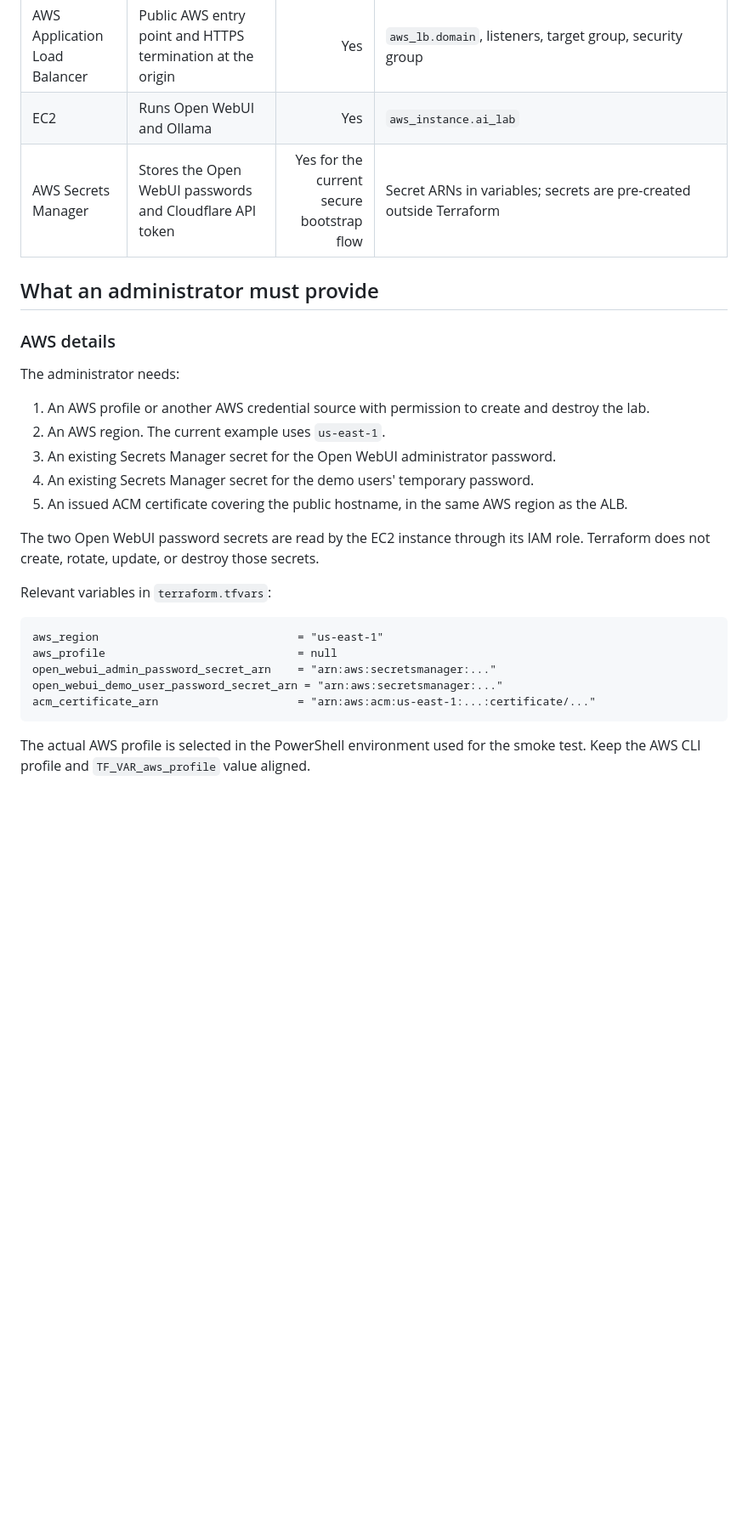
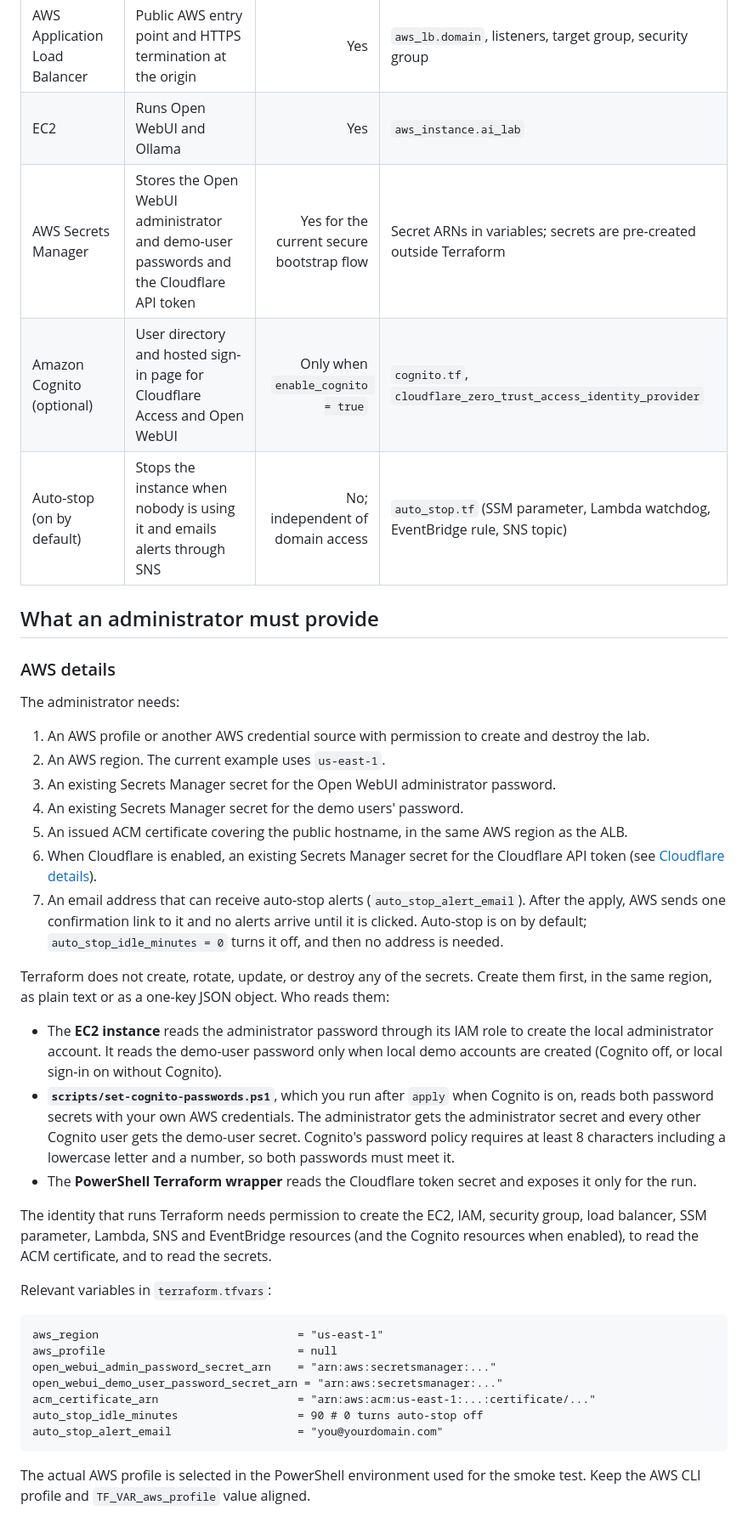
Before and after one commit to garrettds11/ai-cloud-lab, a Markdown page: cloudflare-and-domain-requirements.md, the part around one of its changes. Shown at 85% size. Drawn GitHub-style; blank space fills up the shorter version.

````diff
--- a/cloudflare-and-domain-requirements.md
+++ b/cloudflare-and-domain-requirements.md
@@ -54,7 +54,9 @@ The Cloudflare encryption mode is a Cloudflare dashboard setting. Terraform does
 | AWS Certificate Manager | Provides the origin certificate used by the ALB HTTPS listener | Yes for the current AWS ALB design | `var.acm_certificate_arn`, `aws_lb_listener.https` |
 | AWS Application Load Balancer | Public AWS entry point and HTTPS termination at the origin | Yes | `aws_lb.domain`, listeners, target group, security group |
 | EC2 | Runs Open WebUI and Ollama | Yes | `aws_instance.ai_lab` |
-| AWS Secrets Manager | Stores the Open WebUI passwords and Cloudflare API token | Yes for the current secure bootstrap flow | Secret ARNs in variables; secrets are pre-created outside Terraform |
+| AWS Secrets Manager | Stores the Open WebUI administrator and demo-user passwords and the Cloudflare API token | Yes for the current secure bootstrap flow | Secret ARNs in variables; secrets are pre-created outside Terraform |
+| Amazon Cognito (optional) | User directory and hosted sign-in page for Cloudflare Access and Open WebUI | Only when `enable_cognito = true` | `cognito.tf`, `cloudflare_zero_trust_access_identity_provider` |
+| Auto-stop (on by default) | Stops the instance when nobody is using it and emails alerts through SNS | No; independent of domain access | `auto_stop.tf` (SSM parameter, Lambda watchdog, EventBridge rule, SNS topic) |
 
 ## What an administrator must provide
 
@@ -65,10 +67,18 @@ The administrator needs:
 1. An AWS profile or another AWS credential source with permission to create and destroy the lab.
 2. An AWS region. The current example uses `us-east-1`.
 3. An existing Secrets Manager secret for the Open WebUI administrator password.
-4. An existing Secrets Manager secret for the demo users' temporary password.
+4. An existing Secrets Manager secret for the demo users' password.
 5. An issued ACM certificate covering the public hostname, in the same AWS region as the ALB.
+6. When Cloudflare is enabled, an existing Secrets Manager secret for the Cloudflare API token (see [Cloudflare details](#cloudflare-details)).
+7. An email address that can receive auto-stop alerts (`auto_stop_alert_email`). After the apply, AWS sends one confirmation link to it and no alerts arrive until it is clicked. Auto-stop is on by default; `auto_stop_idle_minutes = 0` turns it off, and then no address is needed.
 
-The two Open WebUI password secrets are read by the EC2 instance through its IAM role. Terraform does not create, rotate, update, or destroy those secrets.
+Terraform does not create, rotate, update, or destroy any of the secrets. Create them first, in the same region, as plain text or as a one-key JSON object. Who reads them:
+
+- The **EC2 instance** reads the administrator password through its IAM role to create the local administrator account. It reads the demo-user password only when local demo accounts are created (Cognito off, or local sign-in on without Cognito).
+- **`scripts/set-cognito-passwords.ps1`**, which you run after `apply` when Cognito is on, reads both password secrets with your own AWS credentials. The administrator gets the administrator secret and every other Cognito user gets the demo-user secret. Cognito's password policy requires at least 8 characters including a lowercase letter and a number, so both passwords must meet it.
+- The **PowerShell Terraform wrapper** reads the Cloudflare token secret and exposes it only for the run.
+
+The identity that runs Terraform needs permission to create the EC2, IAM, security group, load balancer, SSM parameter, Lambda, SNS and EventBridge resources (and the Cognito resources when enabled), to read the ACM certificate, and to read the secrets.
 
 Relevant variables in `terraform.tfvars`:
 
@@ -78,6 +88,8 @@ aws_profile                             = null
 open_webui_admin_password_secret_arn    = "arn:aws:secretsmanager:..."
 open_webui_demo_user_password_secret_arn = "arn:aws:secretsmanager:..."
 acm_certificate_arn                     = "arn:aws:acm:us-east-1:...:certificate/..."
+auto_stop_idle_minutes                  = 90 # 0 turns auto-stop off
+auto_stop_alert_email                   = "you@yourdomain.com"
 ```
 
 The actual AWS profile is selected in the PowerShell environment used for the smoke test. Keep the AWS CLI profile and `TF_VAR_aws_profile` value aligned.
````
Also changed, not shown: other parts of cloudflare-and-domain-requirements.md (+60 -21 lines).
